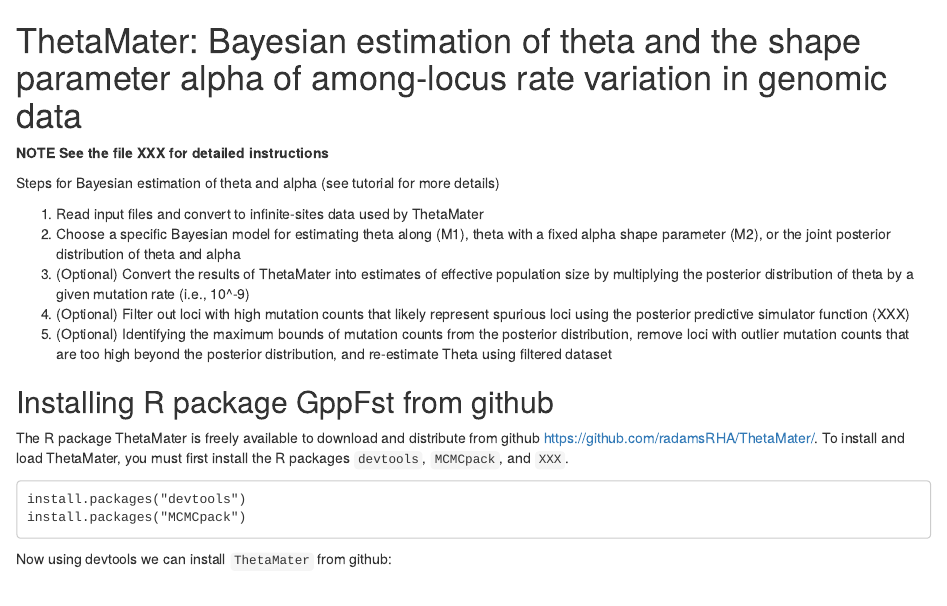
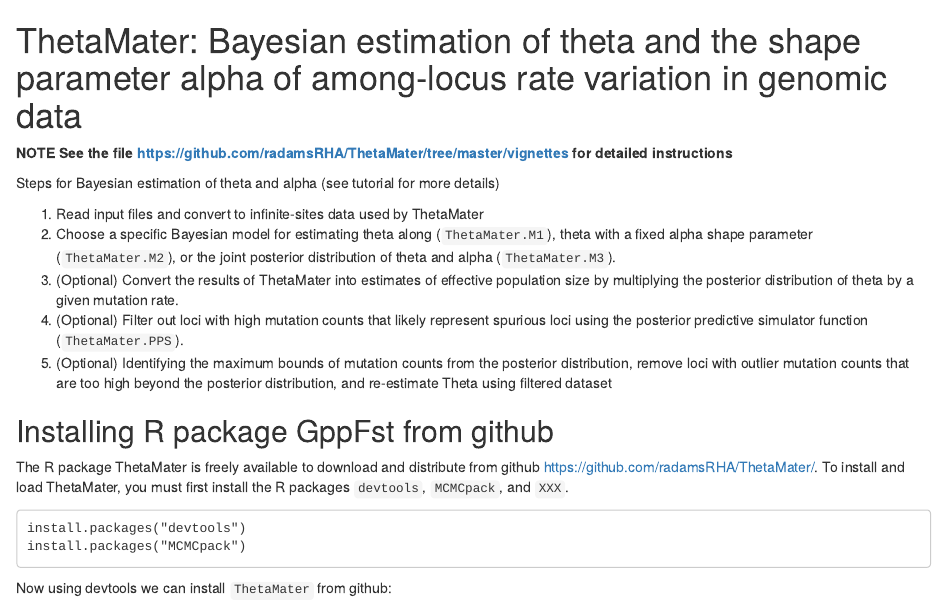
Before and after one commit to altingia/ThetaMater, an R Markdown document (README.rmd): the page in a window 1100 px wide, from its top. Rendered offline with R 4.5, knitr and Pandoc, with nearby package versions.

Commit message:
Update README.rmd

```diff
--- a/README.rmd
+++ b/README.rmd
@@ -1,12 +1,12 @@
 # ThetaMater: Bayesian estimation of theta and the shape parameter alpha of among-locus rate variation in genomic data
-**NOTE See the file XXX for detailed instructions**
+**NOTE See the file https://github.com/radamsRHA/ThetaMater/tree/master/vignettes for detailed instructions**
 
 Steps for Bayesian estimation of theta and alpha (see tutorial for more details)
 
 1. Read input files and convert to infinite-sites data used by ThetaMater
-2. Choose a specific Bayesian model for estimating theta along (M1), theta with a fixed alpha shape parameter (M2), or the joint posterior distribution of theta and alpha
-3. (Optional) Convert the results of ThetaMater into estimates of effective population size by multiplying the posterior distribution of theta by a given mutation rate (i.e., 10^-9)
-4. (Optional) Filter out loci with high mutation counts that likely represent spurious loci using the posterior predictive simulator function (XXX)
+2. Choose a specific Bayesian model for estimating theta along (`ThetaMater.M1`), theta with a fixed alpha shape parameter (`ThetaMater.M2`), or the joint posterior distribution of theta and alpha (`ThetaMater.M3`).
+3. (Optional) Convert the results of ThetaMater into estimates of effective population size by multiplying the posterior distribution of theta by a given mutation rate.
+4. (Optional) Filter out loci with high mutation counts that likely represent spurious loci using the posterior predictive simulator function (`ThetaMater.PPS`).
 5. (Optional) Identifying the maximum bounds of mutation counts from the posterior distribution, remove loci with outlier mutation counts that are too high beyond the posterior distribution, and re-estimate Theta using filtered dataset
 
 ## Installing R package GppFst from github
```
